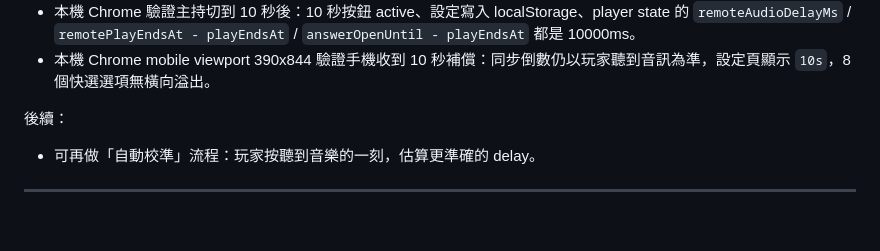
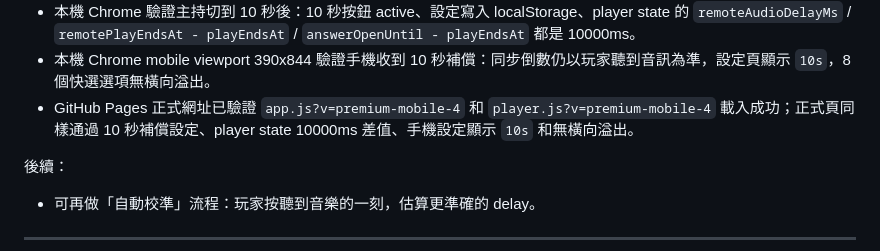
Before and after one commit to soyingpang/guess_song, a Markdown page: docs/UPDATE_LOG.md, the part around the change. Drawn GitHub-style; blank space fills up the shorter version.

Commit message:
Record configurable latency live verification

```diff
--- a/docs/UPDATE_LOG.md
+++ b/docs/UPDATE_LOG.md
@@ -41,6 +41,7 @@
 - `git diff --check` 通過（只見既有 CRLF 提示）。
 - 本機 Chrome 驗證主持切到 10 秒後：10 秒按鈕 active、設定寫入 localStorage、player state 的 `remoteAudioDelayMs` / `remotePlayEndsAt - playEndsAt` / `answerOpenUntil - playEndsAt` 都是 10000ms。
 - 本機 Chrome mobile viewport 390x844 驗證手機收到 10 秒補償：同步倒數仍以玩家聽到音訊為準，設定頁顯示 `10s`，8 個快選選項無橫向溢出。
+- GitHub Pages 正式網址已驗證 `app.js?v=premium-mobile-4` 和 `player.js?v=premium-mobile-4` 載入成功；正式頁同樣通過 10 秒補償設定、player state 10000ms 差值、手機設定顯示 `10s` 和無橫向溢出。
 
 後續：
 - 可再做「自動校準」流程：玩家按聽到音樂的一刻，估算更準確的 delay。
```
